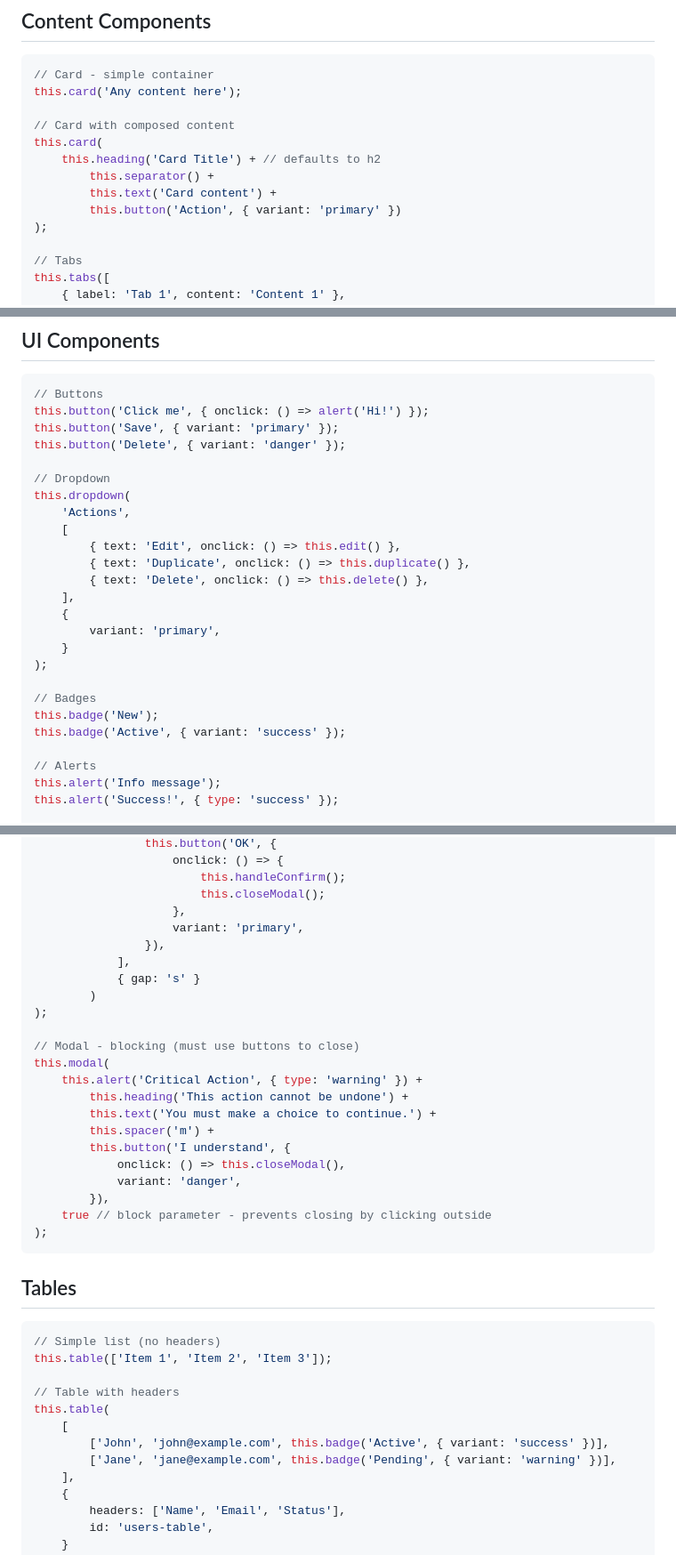
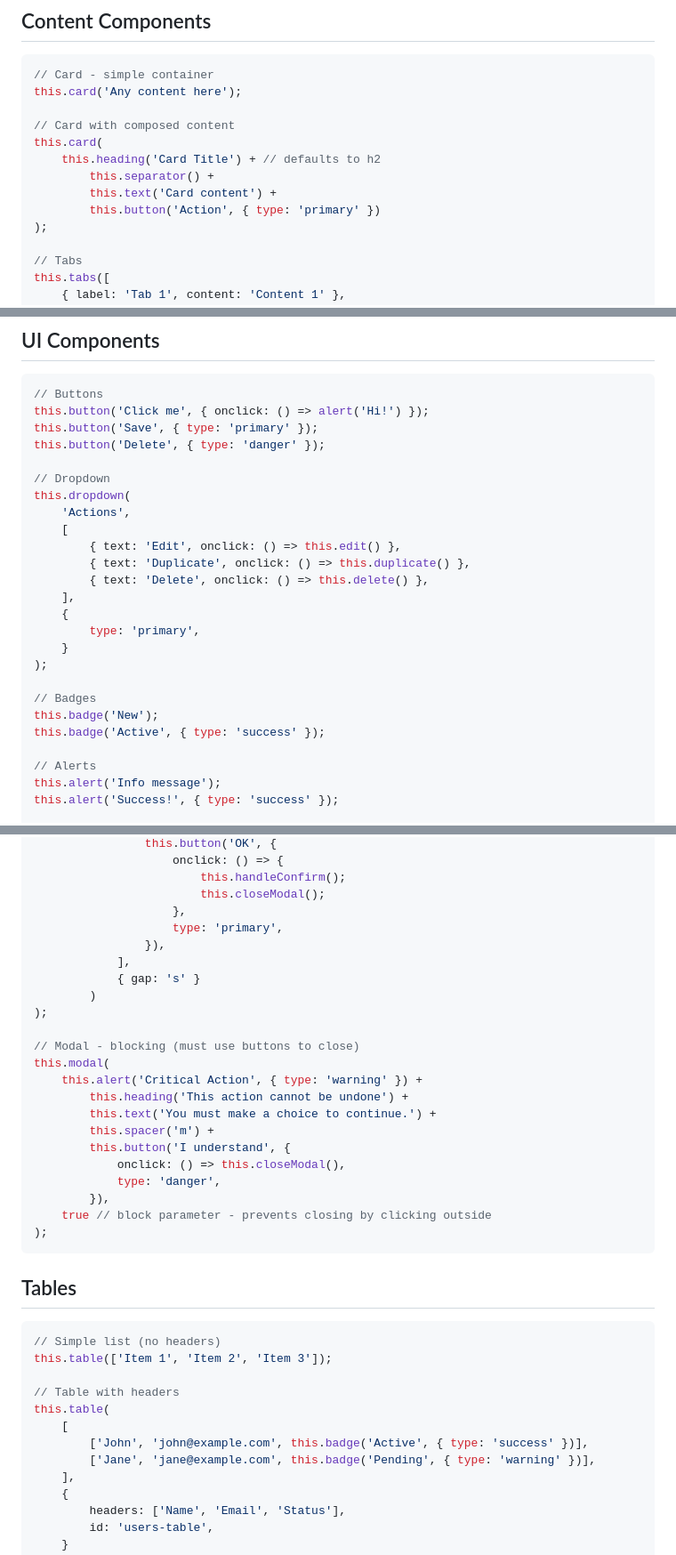
Before and after one commit to k1de/ts-minimal-kit-web, a Markdown page: EXAMPLES.md, 3 parts joined by grey strips. Shown: that part at 89% size. GitHub-like rendering.

Commit message:
fix(docs): the "variant" parameter has been renamed to "type"

````diff
--- a/EXAMPLES.md
+++ b/EXAMPLES.md
@@ -358,7 +358,7 @@ this.card(
     this.heading('Card Title') + // defaults to h2
         this.separator() +
         this.text('Card content') +
-        this.button('Action', { variant: 'primary' })
+        this.button('Action', { type: 'primary' })
 );
 
 // Tabs
@@ -439,8 +439,8 @@ this.div(
 ```typescript
 // Buttons
 this.button('Click me', { onclick: () => alert('Hi!') });
-this.button('Save', { variant: 'primary' });
-this.button('Delete', { variant: 'danger' });
+this.button('Save', { type: 'primary' });
+this.button('Delete', { type: 'danger' });
 
 // Dropdown
 this.dropdown(
@@ -451,13 +451,13 @@ this.dropdown(
         { text: 'Delete', onclick: () => this.delete() },
     ],
     {
-        variant: 'primary',
+        type: 'primary',
     }
 );
 
 // Badges
 this.badge('New');
-this.badge('Active', { variant: 'success' });
+this.badge('Active', { type: 'success' });
 
 // Alerts
 this.alert('Info message');
@@ -483,7 +483,7 @@ this.modal(
                         this.handleConfirm();
                         this.closeModal();
                     },
-                    variant: 'primary',
+                    type: 'primary',
                 }),
             ],
             { gap: 's' }
@@ -498,7 +498,7 @@ this.modal(
         this.spacer('m') +
         this.button('I understand', {
             onclick: () => this.closeModal(),
-            variant: 'danger',
+            type: 'danger',
         }),
     true // block parameter - prevents closing by clicking outside
 );
@@ -513,8 +513,8 @@ this.table(['Item 1', 'Item 2', 'Item 3']);
 // Table with headers
 this.table(
     [
-        ['John', 'john@example.com', this.badge('Active', { variant: 'success' })],
-        ['Jane', 'jane@example.com', this.badge('Pending', { variant: 'warning' })],
+        ['John', 'john@example.com', this.badge('Active', { type: 'success' })],
+        ['Jane', 'jane@example.com', this.badge('Pending', { type: 'warning' })],
     ],
     {
         headers: ['Name', 'Email', 'Status'],
````
